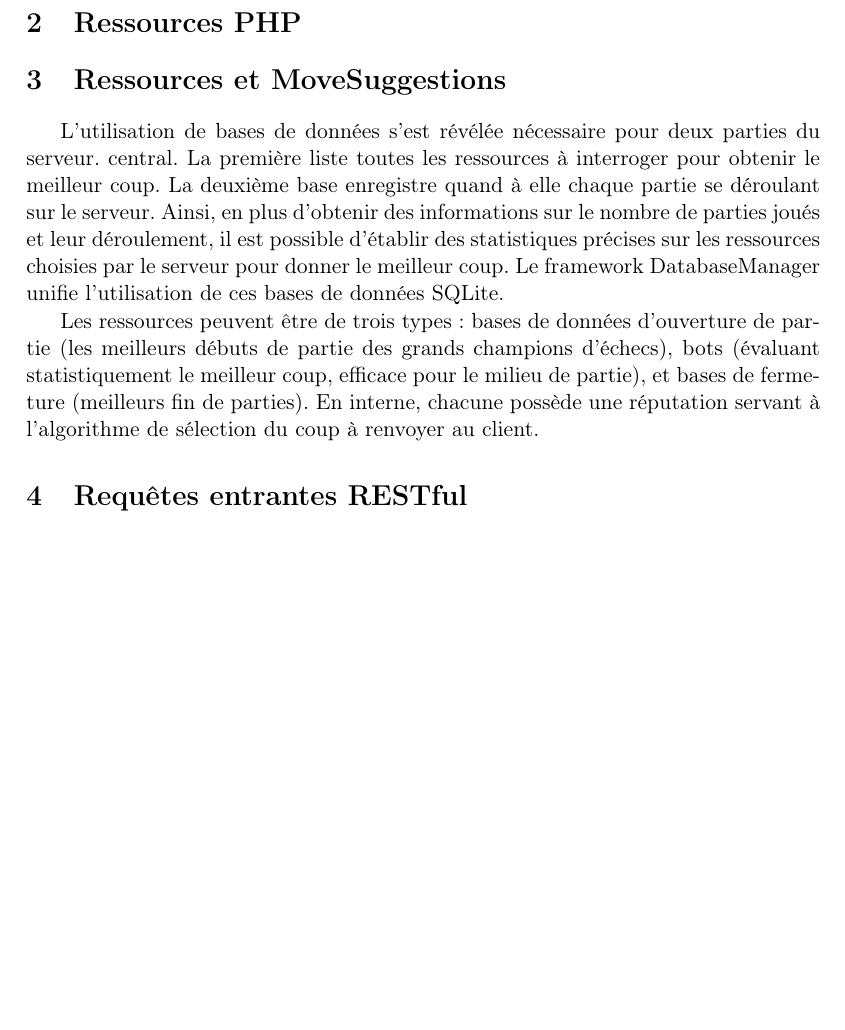
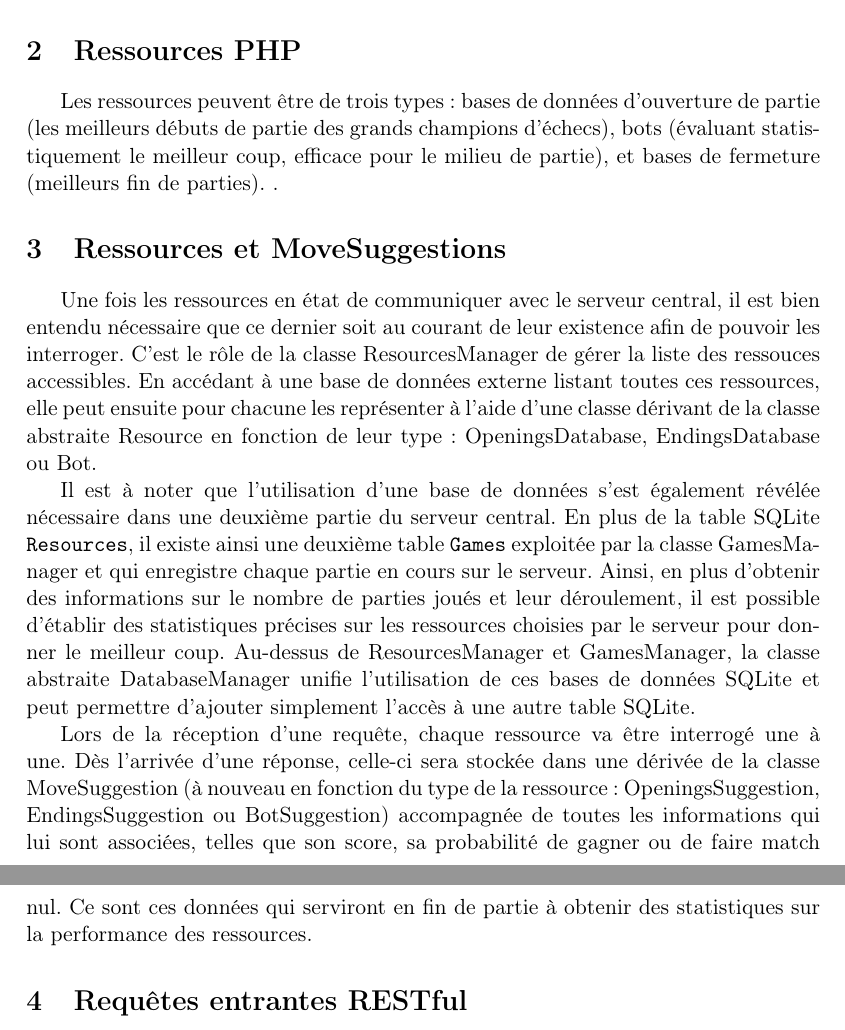
Before and after one commit to pchaigno/chess-service, a LaTeX document (Documentations/technical_guide.tex): part of page 1 of 3 before the commit and two parts of pages 1 and 2 of 3 after it, the two joined at a grey line, cut so that both start at the same text, the shorter picture padded with empty space. Compiled offline with LaTeX, dvips and Ghostscript; the source files are stored in an older character set and shown here as Unicode.

Commit message:
Add Resources-MoveSuggestions section

```diff
--- a/Documentations/technical_guide.tex
+++ b/Documentations/technical_guide.tex
@@ -42,13 +42,17 @@
 
 \section{Ressources PHP}
 
+
+    Les ressources peuvent être de trois types : bases de données d'ouverture de partie (les meilleurs débuts de partie des grands champions d'échecs), bots (évaluant statistiquement le meilleur coup, efficace pour le milieu de partie), et bases de fermeture (meilleurs fin de parties). .
+
+
 \section{Ressources et MoveSuggestions}
 
-    L'utilisation de bases de données s'est révélée nécessaire pour deux parties du serveur. central. La première liste toutes les ressources à interroger pour obtenir le meilleur coup. La deuxième base enregistre quand à elle chaque partie se déroulant sur le serveur. Ainsi, en plus d'obtenir des informations sur le nombre de parties joués et leur déroulement, il est possible d'établir des statistiques précises sur les ressources choisies par le serveur pour donner le meilleur coup. Le framework DatabaseManager unifie l'utilisation de ces bases de données SQLite.
+	Une fois les ressources en état de communiquer avec le serveur central, il est bien entendu nécessaire que ce dernier soit au courant de leur existence afin de pouvoir les interroger. C'est le rôle de la classe ResourcesManager de gérer la liste des ressouces accessibles. En accédant à une base de données externe listant toutes ces ressources, elle peut ensuite pour chacune les représenter à l'aide d'une classe dérivant de la classe abstraite Resource en fonction de leur type : OpeningsDatabase, EndingsDatabase ou Bot.
 
+	Il est à noter que l'utilisation d'une base de données s'est également révélée nécessaire dans une deuxième partie du serveur central. En plus de la table SQLite {\tt Resources}, il existe ainsi une deuxième table {\tt Games} exploitée par la classe GamesManager et qui enregistre chaque partie en cours sur le serveur. Ainsi, en plus d'obtenir des informations sur le nombre de parties joués et leur déroulement, il est possible d'établir des statistiques précises sur les ressources choisies par le serveur pour donner le meilleur coup. Au-dessus de ResourcesManager et GamesManager, la classe abstraite DatabaseManager unifie l'utilisation de ces bases de données SQLite et peut permettre d'ajouter simplement l'accès à une autre table SQLite.
 
-
-    Les ressources peuvent être de trois types : bases de données d'ouverture de partie (les meilleurs débuts de partie des grands champions d'échecs), bots (évaluant statistiquement le meilleur coup, efficace pour le milieu de partie), et bases de fermeture (meilleurs fin de parties). En interne, chacune possède une réputation servant à l'algorithme de sélection du coup à renvoyer au client.
+	Lors de la réception d'une requête, chaque ressource va être interrogé une à une. Dès l'arrivée d'une réponse, celle-ci sera stockée dans une dérivée de la classe MoveSuggestion (à nouveau en fonction du type de la ressource : OpeningsSuggestion, EndingsSuggestion ou BotSuggestion) accompagnée de toutes les informations qui lui sont associées, telles que son score, sa probabilité de gagner ou de faire match nul. Ce sont ces données qui serviront en fin de partie à obtenir des statistiques sur la performance des ressources.
 
 \section{Requêtes entrantes RESTful}
     Afin d'orchestrer les différents appels entre chaque partie, le projet utilise le framework Grizzly, basé sur une architecture de type RESTful. [définition RESTful]
```
